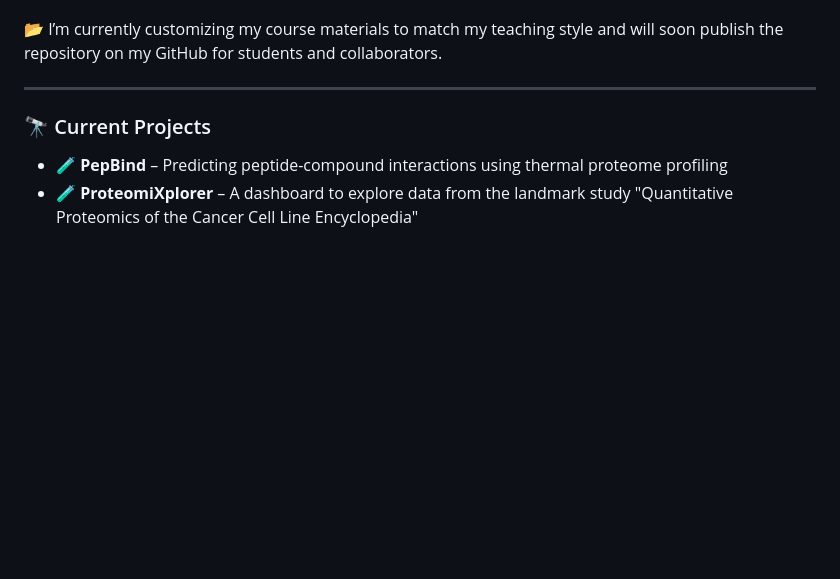
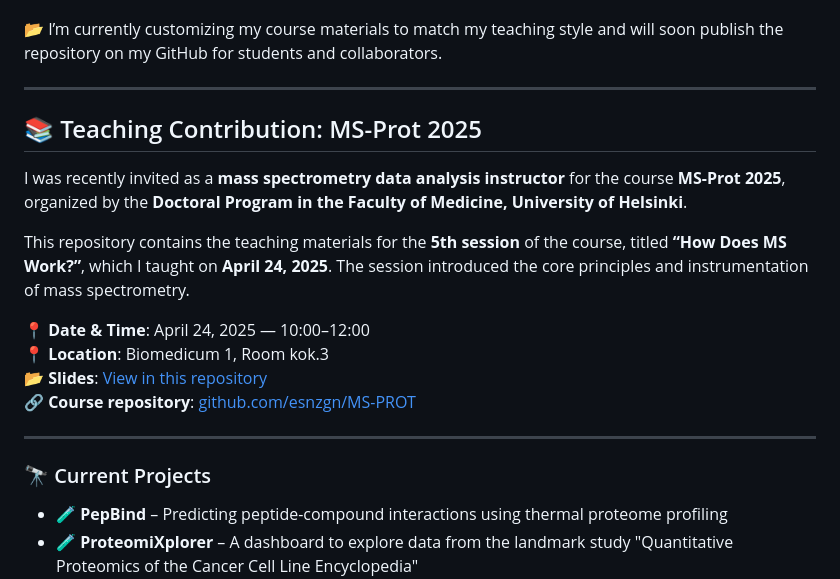
Before and after one commit to esnzgn/esnzgn, a Markdown page: README.md, the part around the change. Rendered like a GitHub page; blank space fills up the shorter version.

Commit message:
Update README.md
ms prot 2025 added

```diff
--- a/README.md
+++ b/README.md
@@ -39,6 +39,18 @@ I'm excited to be an instructor for two hands-on online workshops organized by *
   💡 You'll leave with reusable templates, R scripts, and the confidence to visualize complex data with elegance and clarity.
 
 📂 I’m currently customizing my course materials to match my teaching style and will soon publish the repository on my GitHub for students and collaborators.
+
+---
+## 📚 Teaching Contribution: MS-Prot 2025
+
+I was recently invited as a **mass spectrometry data analysis instructor** for the course **MS-Prot 2025**, organized by the **Doctoral Program in the Faculty of Medicine, University of Helsinki**.
+
+This repository contains the teaching materials for the **5th session** of the course, titled **“How Does MS Work?”**, which I taught on **April 24, 2025**. The session introduced the core principles and instrumentation of mass spectrometry.
+
+📍 **Date & Time**: April 24, 2025 — 10:00–12:00
+📍 **Location**: Biomedicum 1, Room kok.3
+📂 **Slides**: [View in this repository](https://github.com/esnzgn/MS-PROT/blob/main/mass-spectrometry-fundamentals-5thsession.pdf)
+🔗 **Course repository**: [github.com/esnzgn/MS-PROT](https://github.com/esnzgn/MS-PROT)
 
 ---
 
```
